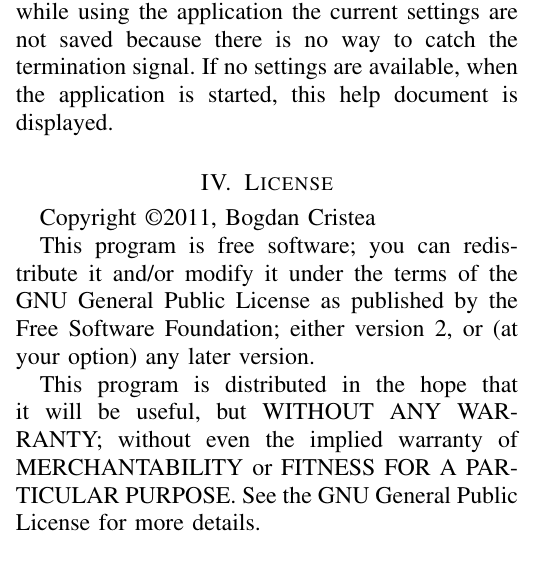
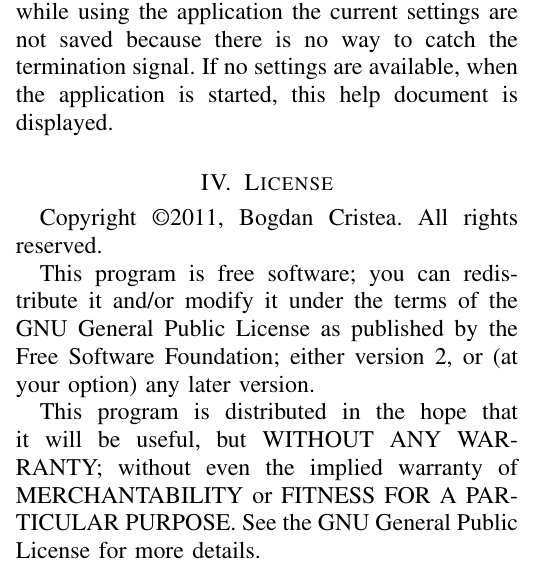
Before and after one commit to cristeab/tabletReader, a LaTeX paper (help/tabletReader.tex): part of one column of page 2 of 2, cut so that both start at the same text. Compiled offline with pdfLaTeX.

Commit message:
correstion mineure

```diff
--- a/help/tabletReader.tex
+++ b/help/tabletReader.tex
@@ -73,7 +73,7 @@
 The current application settings (current document, current page, zoom factor) are stored using the \textrm{QSettings} class in a portable format between operating systems. However, in order to save the current settings the application must be closed using the \textit{Exit} command. If the device is powered off while using the application the current settings are not saved because there is no way to catch the termination signal. If no settings are available, when the application is started, this help document is displayed.
 
 \section{License}
- Copyright \copyright 2011, Bogdan Cristea
+ Copyright \copyright 2011, Bogdan Cristea. All rights reserved.
 
  This program is free software; you can redistribute it and/or modify  it under the terms of the GNU General Public License as published by  the Free Software Foundation; either version 2, or (at your option)  any later version.
 
```
Also changed, not shown: help/tabletReader.pdf.
